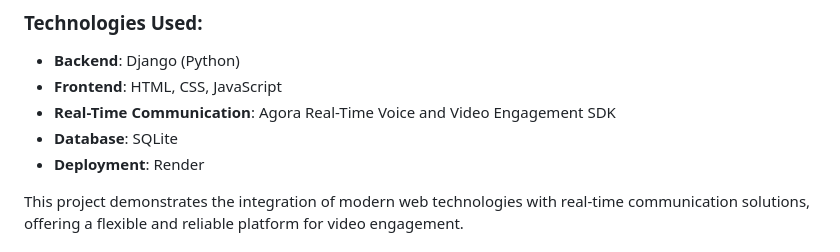
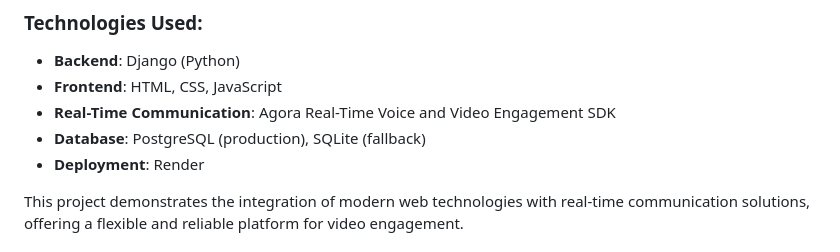
Before and after one commit to Santhoji07/livecollab-django, a Markdown page: README.md, the part around the change. Drawn GitHub-style.

```diff
--- a/README.md
+++ b/README.md
@@ -16,7 +16,7 @@
 - **Backend**: Django (Python)
 - **Frontend**: HTML, CSS, JavaScript
 - **Real-Time Communication**: Agora Real-Time Voice and Video Engagement SDK
-- **Database**: SQLite
+- **Database**: PostgreSQL (production), SQLite (fallback)
 - **Deployment**: Render
 
 This project demonstrates the integration of modern web technologies with real-time communication solutions, offering a flexible and reliable platform for video engagement.
```
